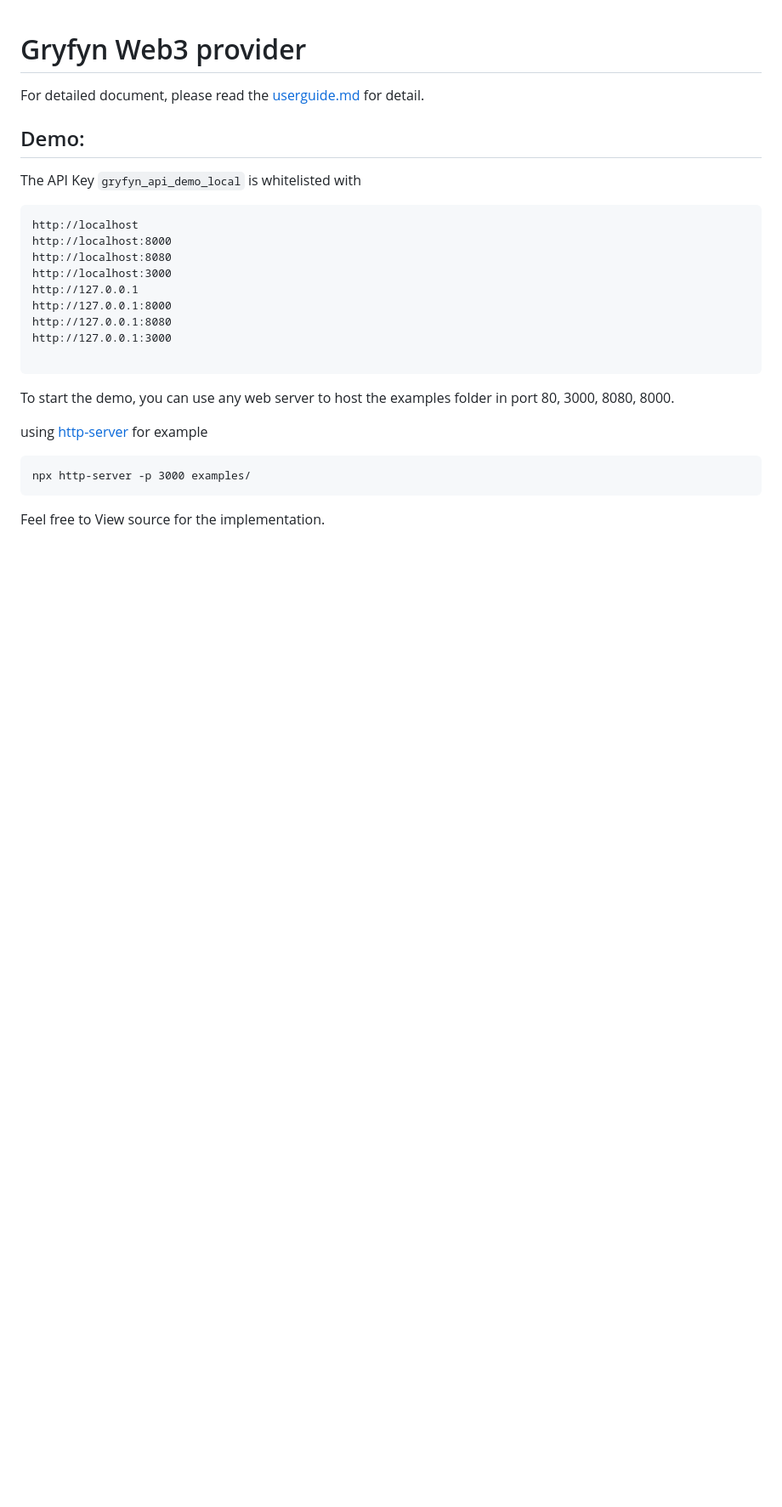
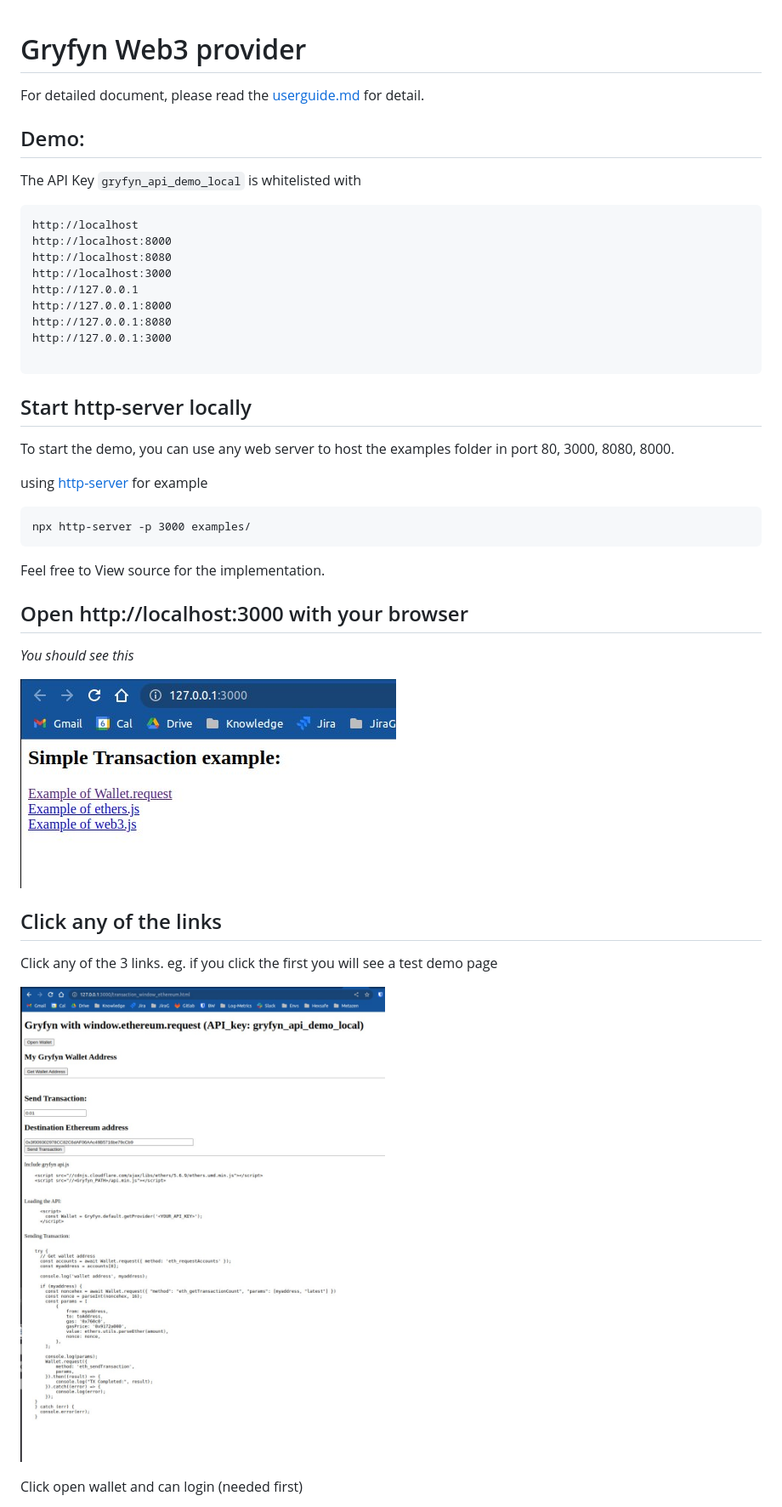
Before and after one commit to hextrust/web3-provider-sdk-js, a Markdown page: readme.md, the part around the change printed below. Shown: that part at 85% size. Rendered like a GitHub page; pictures changed too: docs/localhost.jpg (added), docs/window_ethereum.jpg (added); blank space fills up the shorter version.

````diff
--- a/readme.md
+++ b/readme.md
@@ -18,6 +18,8 @@ http://127.0.0.1:3000
 
 ```
 
+## Start http-server locally
+
 To start the demo, you can use any web server to host the examples folder in port 80, 3000, 8080, 8000.
 
 using [http-server](https://www.npmjs.com/package/http-server) for example
@@ -27,3 +29,18 @@ npx http-server -p 3000 examples/
 ```
 
 Feel free to View source for the implementation.
+
+## Open http://localhost:3000 with your browser
+
+*You should see this*
+
+![Alt text](docs/localhost.jpg)
+
+## Click any of the links
+
+Click any of the 3 links. eg. if you click the first you will see a test demo page
+
+![Alt text](docs/window_ethereum.jpg)
+
+Click open wallet and can login (needed first)
+
````
Also changed, not shown: other parts of readme.md (+11 -0 lines), docs/kyc.jpg (added).
